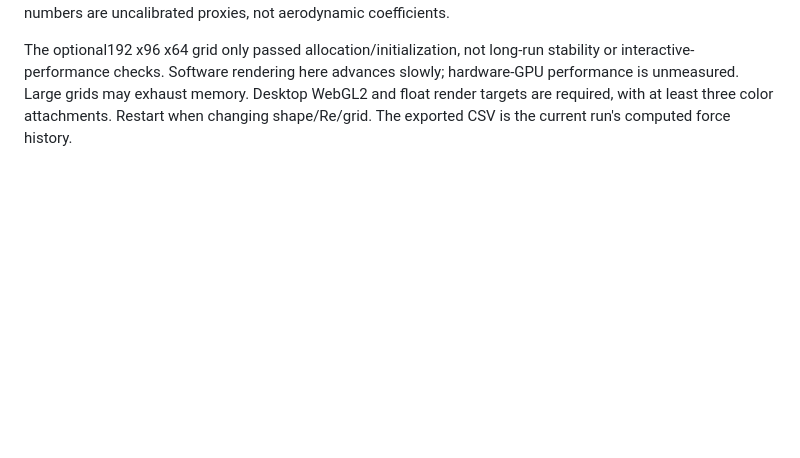
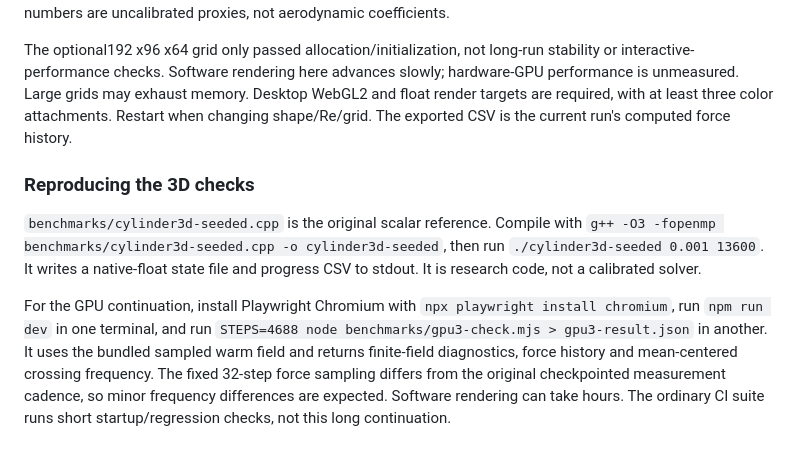
Before and after one commit to bnovarini/flowforge, a Markdown page: README.md, the part around the change. Rendered like a GitHub page; blank space fills up the shorter version.

```diff
--- a/README.md
+++ b/README.md
@@ -131,3 +131,9 @@ The earlierRe250 case at128 x64 x32, U0.08, D12 measured GPU St0.222106 over fou
 Car/F1/cow use upstream-facing composite voxel masks. Airfoil uses its analytic NACA0012-style solid sampled directly because the coarse mask could lose its thin section. Sphere/car/F1/cow/airfoil passed120-step startup checks with nonzero solid force; **their developed wakes and shedding frequencies are not verified**. They are labeled experimental. Airfoil is only about1-2 cells thick at base resolution. Composite reference-area force numbers are uncalibrated proxies, not aerodynamic coefficients.
 
 The optional192 x96 x64 grid only passed allocation/initialization, not long-run stability or interactive-performance checks. Software rendering here advances slowly; hardware-GPU performance is unmeasured. Large grids may exhaust memory. Desktop WebGL2 and float render targets are required, with at least three color attachments. Restart when changing shape/Re/grid. The exported CSV is the current run's computed force history.
+
+### Reproducing the 3D checks
+
+`benchmarks/cylinder3d-seeded.cpp` is the original scalar reference. Compile with `g++ -O3 -fopenmp benchmarks/cylinder3d-seeded.cpp -o cylinder3d-seeded`, then run `./cylinder3d-seeded 0.001 13600`. It writes a native-float state file and progress CSV to stdout. It is research code, not a calibrated solver.
+
+For the GPU continuation, install Playwright Chromium with `npx playwright install chromium`, run `npm run dev` in one terminal, and run `STEPS=4688 node benchmarks/gpu3-check.mjs > gpu3-result.json` in another. It uses the bundled sampled warm field and returns finite-field diagnostics, force history and mean-centered crossing frequency. The fixed 32-step force sampling differs from the original checkpointed measurement cadence, so minor frequency differences are expected. Software rendering can take hours. The ordinary CI suite runs short startup/regression checks, not this long continuation.
```
